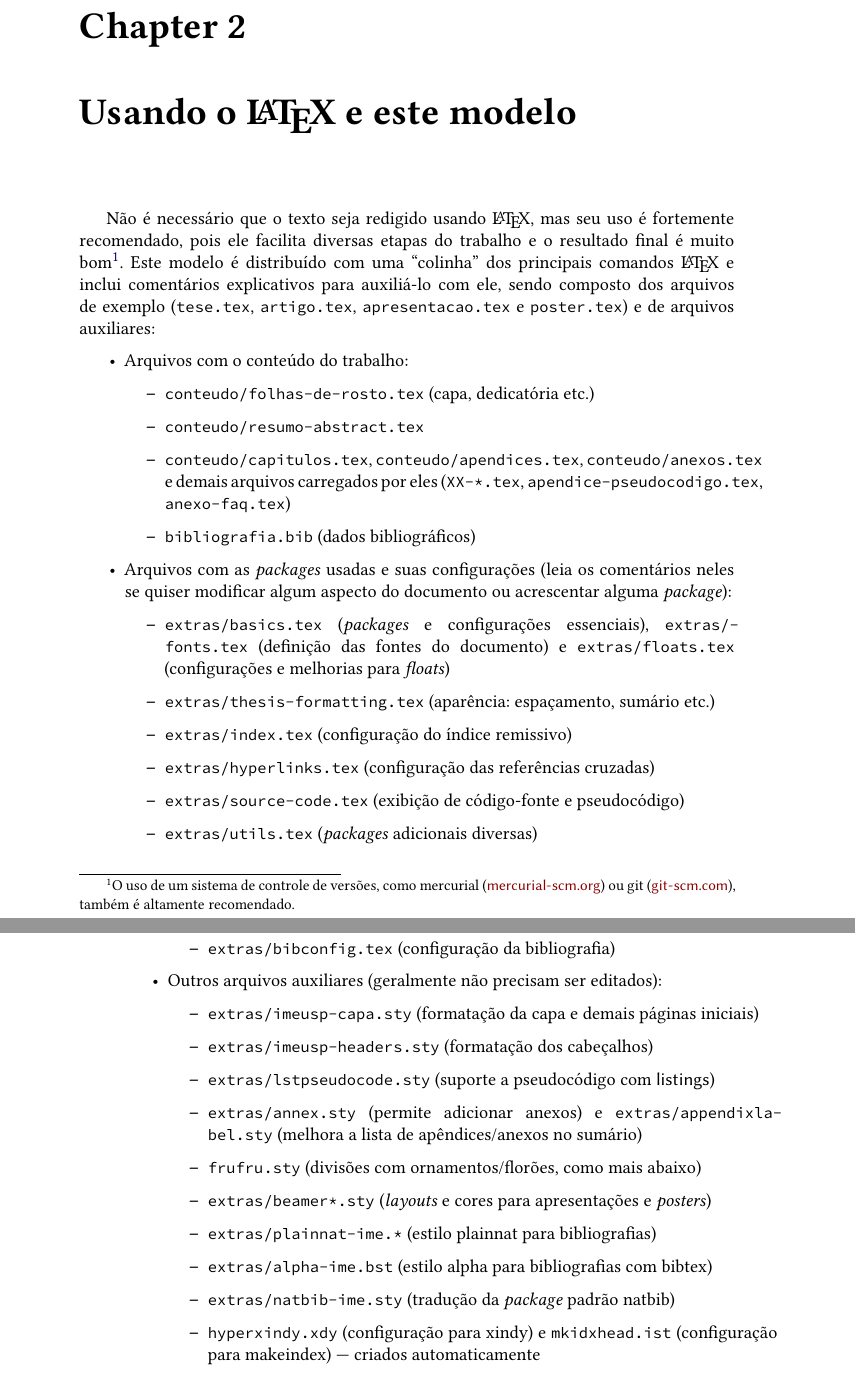
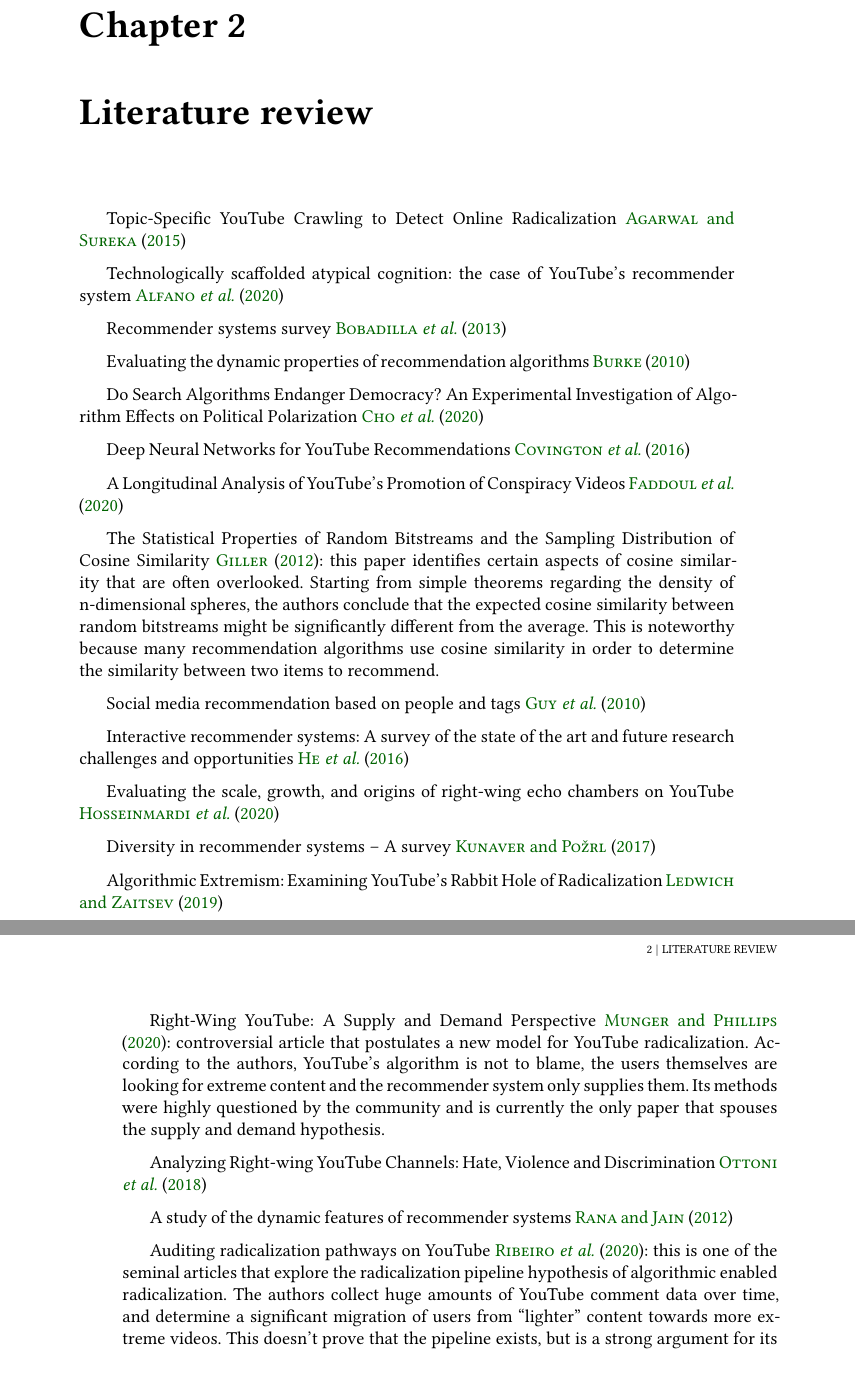
Before and after one commit to clente/recsys, a LaTeX thesis (text/tese.tex, which reads text/conteudo/02-bibliografia.tex, text/conteudo/02-latex.tex): two parts of pages 21 and 22 of 48 before the commit and two parts of pages 21 and 22 of 49 after it, joined at a grey line, cut so that both start at the same text. Compiled offline with XeLaTeX; a missing font is replaced by an installed copy or a similar font.

Commit message:
Literature

```diff
--- /dev/null
+++ b/text/conteudo/02-bibliografia.tex
@@ -0,0 +1,66 @@
+%!TeX root=../tese.tex
+%("dica" para o editor de texto: este arquivo é parte de um documento maior)
+% para saber mais: https://tex.stackexchange.com/q/78101/183146
+
+\chapter{Literature review}
+
+Topic-Specific YouTube Crawling to Detect Online Radicalization
+\citet{agarwal_topic-specific_2015}
+
+Technologically scaffolded atypical cognition: the case of YouTube's recommender
+system \citet{alfano_technologically_2020}
+
+Recommender systems survey \citet{bobadilla_recommender_2013}
+
+Evaluating the dynamic properties of recommendation algorithms
+\citet{burke_evaluating_2010}
+
+Do Search Algorithms Endanger Democracy? An Experimental Investigation of
+Algorithm Effects on Political Polarization \citet{cho_search_2020}
+
+Deep Neural Networks for YouTube Recommendations \citet{covington_deep_2016}
+
+A Longitudinal Analysis of YouTube's Promotion of Conspiracy Videos
+\citet{faddoul_longitudinal_2020}
+
+The Statistical Properties of Random Bitstreams and the Sampling Distribution of
+Cosine Similarity \citet{giller_statistical_2012}: this paper identifies certain
+aspects of cosine similarity that are often overlooked. Starting from simple
+theorems regarding the density of n-dimensional spheres, the authors conclude
+that the expected cosine similarity between random bitstreams might be
+significantly different from the average. This is noteworthy because many
+recommendation algorithms use cosine similarity in order to determine the
+similarity between two items to recommend.
+
+Social media recommendation based on people and tags \citet{guy_social_2010}
+
+Interactive recommender systems: A survey of the state of the art and future
+research challenges and opportunities \citet{he_interactive_2016}
+
+Evaluating the scale, growth, and origins of right-wing echo chambers on YouTube
+\citet{hosseinmardi_evaluating_2020}
+
+Diversity in recommender systems – A survey \citet{kunaver_diversity_2017}
+
+Algorithmic Extremism: Examining YouTube's Rabbit Hole of Radicalization
+\citet{ledwich_algorithmic_2019}
+
+Right-Wing YouTube: A Supply and Demand Perspective
+\citet{munger_right-wing_2020}: controversial article that postulates a new
+model for YouTube radicalization. According to the authors, YouTube's algorithm
+is not to blame, the users themselves are looking for extreme content and the
+recommender system only supplies them. Its methods were highly questioned by the
+community and is currently the only paper that spouses the supply and demand
+hypothesis.
+
+Analyzing Right-wing YouTube Channels: Hate, Violence and Discrimination
+\citet{ottoni_analyzing_2018}
+
+A study of the dynamic features of recommender systems \citet{rana_study_2012}
+
+Auditing radicalization pathways on YouTube \citet{ribeiro_auditing_2020}: this
+is one of the seminal articles that explore the radicalization pipeline
+hypothesis of algorithmic enabled radicalization. The authors collect huge
+amounts of YouTube comment data over time, and determine a significant migration
+of users from ``lighter'' content towards more extreme videos. This doesn't
+prove that the pipeline exists, but is a strong argument for its existence.
--- a/text/conteudo/02-latex.tex
+++ /dev/null
@@ -1,63 +0,0 @@
-%!TeX root=../tese.tex
-%("dica" para o editor de texto: este arquivo é parte de um documento maior)
-% para saber mais: https://tex.stackexchange.com/q/78101/183146
-
-\chapter{Usando o \LaTeX{} e este modelo}
-
-Não é necessário que o texto seja redigido usando \LaTeX{}, mas seu
-uso é fortemente recomendado, pois ele facilita diversas etapas do
-trabalho e o resultado final é muito bom\footnote{O uso de um sistema de
-controle de versões, como mercurial (\url{mercurial-scm.org}) ou git
-(\url{git-scm.com}), também é altamente recomendado.}. Este modelo é
-distribuído com uma ``colinha'' dos principais comandos \LaTeX{} e inclui
-comentários explicativos para auxiliá-lo com
-ele, sendo composto dos arquivos de exemplo
-(\texttt{tese.tex}, \texttt{artigo.tex},
-\texttt{apresentacao.tex} e \texttt{poster.tex}) e de
-arquivos auxiliares:\looseness=-1
-
-\begin{itemize}
-  \item Arquivos com o conteúdo do trabalho:
-  \begin{itemize}
-    \item \texttt{conteudo/folhas-de-rosto.tex} (capa, dedicatória etc.)
-    \item \texttt{conteudo/resumo-abstract.tex}
-    \item \texttt{conteudo/capitulos.tex}, \texttt{conteudo/apendices.tex},
-          \texttt{conteudo/anexos.tex} e demais arquivos carregados por eles
-          (\texttt{XX-*.tex}, \texttt{apendice-pseudocodigo.tex}, \texttt{anexo-faq.tex})
-    \item \texttt{bibliografia.bib} (dados bibliográficos)
-  \end{itemize}
-
-  \item Arquivos com as \textit{packages} usadas e suas configurações (leia
-        os comentários neles se quiser modificar algum aspecto do
-        documento ou acrescentar alguma \textit{package}):
-  \begin{itemize}
-    \item \texttt{extras/basics.tex} (\textit{packages} e configurações essenciais),
-          \texttt{extras/fonts.tex} (definição das fontes do documento) e
-          \texttt{extras/floats.tex} (configurações e melhorias para \textit{floats})
-    \item \texttt{extras/thesis-formatting.tex} (aparência: espaçamento, sumário etc.)
-    \item \texttt{extras/index.tex} (configuração do índice remissivo)
-    \item \texttt{extras/hyperlinks.tex} (configuração das referências cruzadas)
-    \item \texttt{extras/source-code.tex} (exibição de código-fonte e pseudocódigo)
-    \item \texttt{extras/utils.tex} (\textit{packages} adicionais diversas)
-    \item \texttt{extras/bibconfig.tex} (configuração da bibliografia)
-  \end{itemize}
-
-  \item Outros arquivos auxiliares (geralmente não precisam ser editados):
-  \begin{itemize}
-    \item \texttt{extras/imeusp-capa.sty} (formatação da capa e demais páginas iniciais)
-    \item \texttt{extras/imeusp-headers.sty} (formatação dos cabeçalhos)
-    \item \texttt{extras/lstpseudocode.sty} (suporte a pseudocódigo com \textsf{listings})
-    \item \texttt{extras/annex.sty} (permite adicionar anexos) e
-          \texttt{extras/appendixlabel.sty} (melhora a lista de
-          apêndices/anexos no sumário)
-    \item \texttt{frufru.sty} (divisões com ornamentos/florões, como mais abaixo)
-    \item \texttt{extras/beamer*.sty} (\textit{layouts} e cores para
-          apresentações e \textit{posters})
-    \item \texttt{extras/plainnat-ime.*} (estilo plainnat para bibliografias)\index{biblatex}
-    \item \texttt{extras/alpha-ime.bst} (estilo alpha para bibliografias com
-          bibtex)\index{bibtex}
-    \item \texttt{extras/natbib-ime.sty} (tradução da \textit{package}
-          padrão natbib)\index{natbib}
-    \item \texttt{hyperxindy.xdy} (configuração para xindy) e
-          \texttt{mkidxhead.ist} (configuração para makeindex) --- criados automaticamente
-    \item \texttt{latexmkrc} e \texttt{Makefile} (automatizam a geração do
```
Also changed, not shown: text/bibliografia.bib (+0 -2 lines), text/conteudo/capitulos.tex (+1 -1 lines), text/tese.pdf, text/conteudo/02-bibliografia.tex (28 more changed lines), text/conteudo/02-latex.tex (129 more changed lines), 2 other files.
